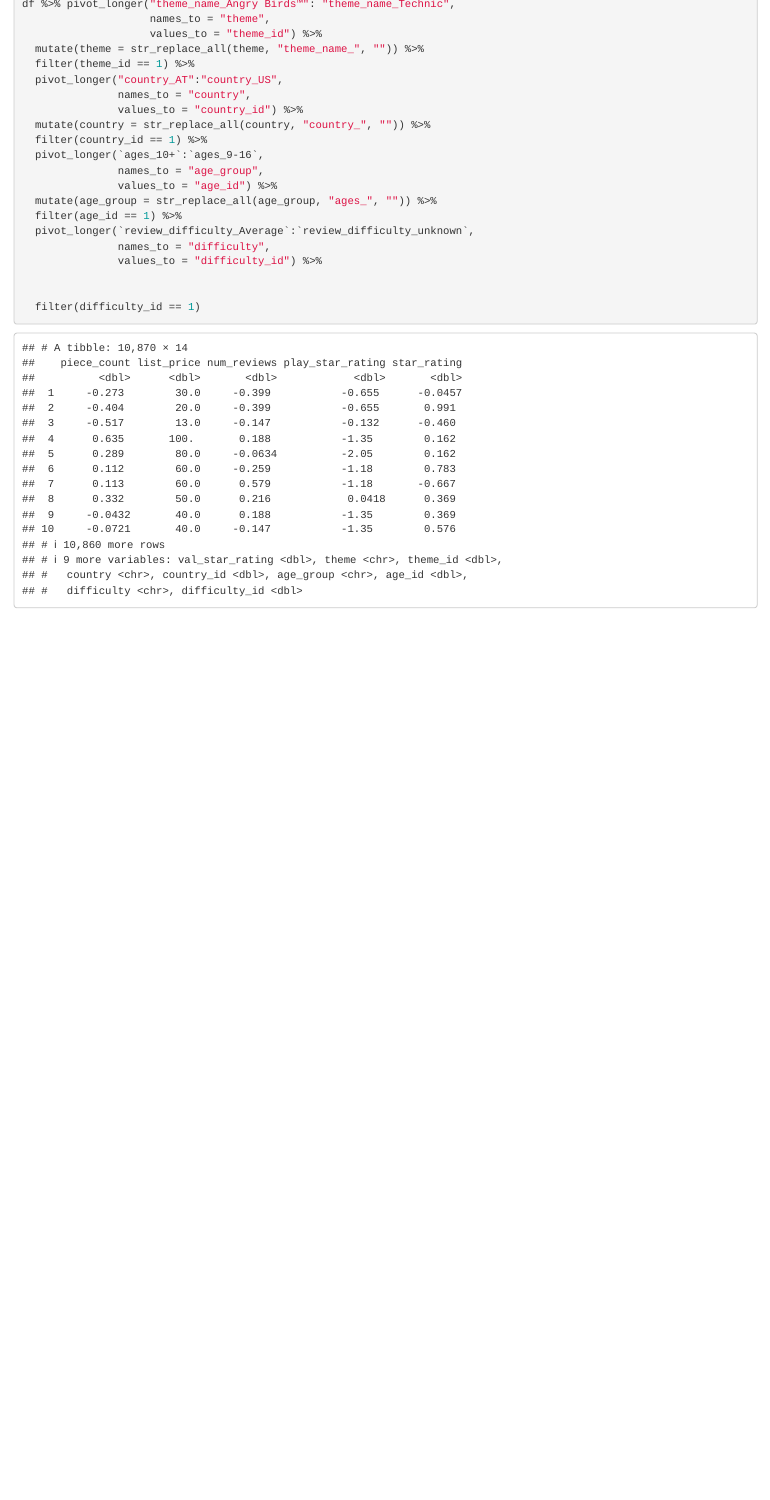
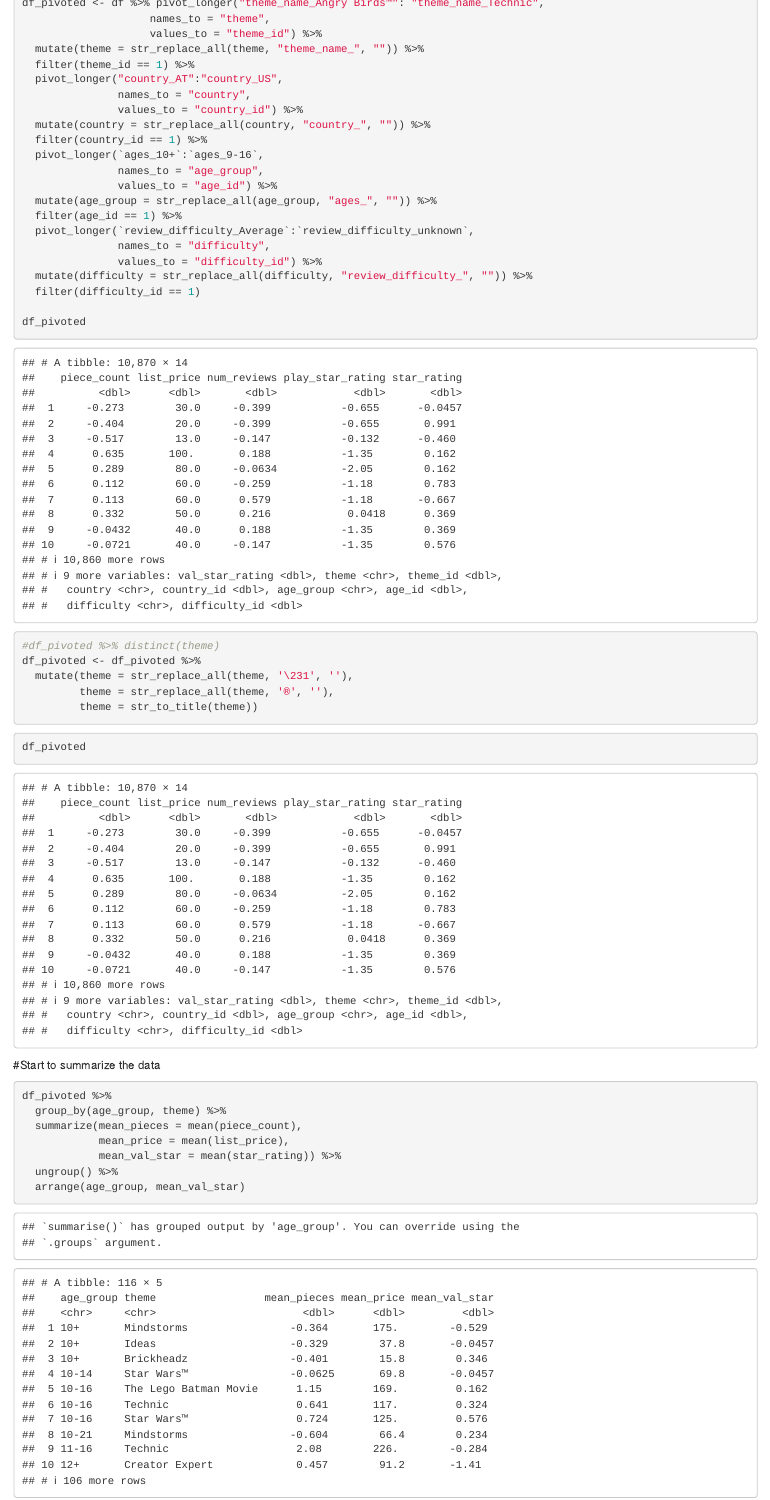
Before and after one commit to zachzazueta/R_practice, an R Markdown document (Lego_cleaning.Rmd): the page in a window 1100 px wide, from 1010 px down before the commit and from 1170 px down after it, so that both start at the same text. Rendered offline with R 4.5, knitr and Pandoc, with nearby package versions.

Commit message:
Add files via upload

````diff
--- a/Lego_cleaning.Rmd
+++ b/Lego_cleaning.Rmd
@@ -13,6 +20,6 @@ df
 
 ```{r}
-df %>% pivot_longer("theme_name_Angry Birds™": "theme_name_Technic",
+df_pivoted <- df %>% pivot_longer("theme_name_Angry Birds™": "theme_name_Technic",
                     names_to = "theme",
                     values_to = "theme_id") %>%
   mutate(theme = str_replace_all(theme, "theme_name_", "")) %>%
@@ -30,7 +37,33 @@ df %>% pivot_longer("theme_name_Angry Birds™": "theme_name_Technic",
   pivot_longer(`review_difficulty_Average`:`review_difficulty_unknown`,
                names_to = "difficulty",
                values_to = "difficulty_id") %>%
+  mutate(difficulty = str_replace_all(difficulty, "review_difficulty_", "")) %>%
+  filter(difficulty_id == 1)
 
+df_pivoted
+```
 
-  filter(difficulty_id == 1)
+```{r}
+#df_pivoted %>% distinct(theme)
+df_pivoted <- df_pivoted %>%
+  mutate(theme = str_replace_all(theme, '\231', ''),
+         theme = str_replace_all(theme, '®', ''),
+         theme = str_to_title(theme))
 ```
+
+```{r}
+df_pivoted
+```
+
+#Start to summarize the data
+
+```{r}
+df_pivoted %>%
+  group_by(age_group, theme) %>%
+  summarize(mean_pieces = mean(piece_count),
+            mean_price = mean(list_price),
+            mean_val_star = mean(star_rating)) %>%
+  ungroup() %>%
+  arrange(age_group, mean_val_star)
+
+```
````
Also changed, not shown: Lego_cleaning.Rmd (7 more changed lines).
